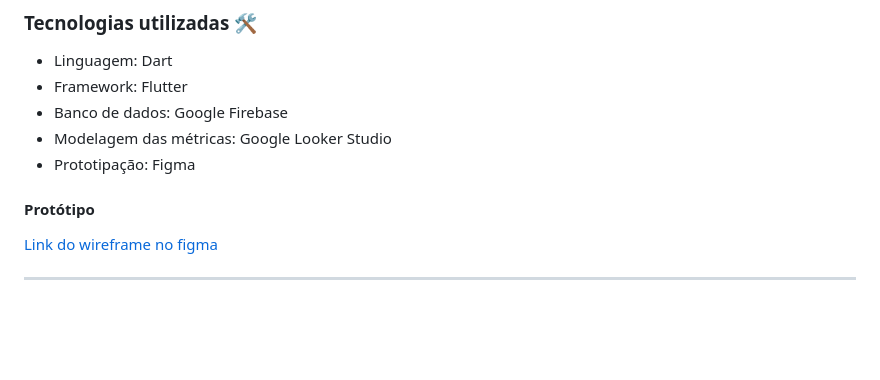
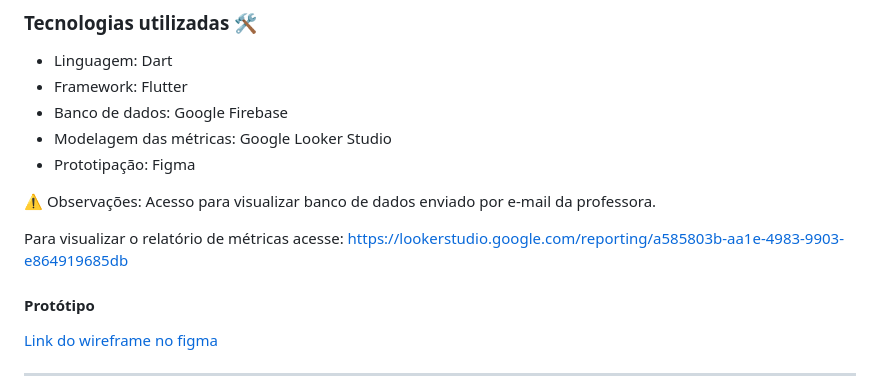
Before and after one commit to ICEI-PUC-Minas-PBR-SI/pbr-si-2024-2-p5-tias-t1-2758101-pbr-si-2024-2-p1-plantare, a Markdown page: README.md, the part around the change. Rendered like a GitHub page; blank space fills up the shorter version.

Commit message:
Alteração de informação no README

```diff
--- a/README.md
+++ b/README.md
@@ -31,6 +31,12 @@ E-mail - cleia@pucminas.br
 - Banco de dados: Google Firebase
 - Modelagem das métricas: Google Looker Studio
 - Prototipação: Figma
+
+⚠️ Observações: Acesso para visualizar banco de dados enviado por e-mail da professora.
+
+Para visualizar o relatório de métricas acesse: https://lookerstudio.google.com/reporting/a585803b-aa1e-4983-9903-e864919685db
+
+
 
 #### Protótipo
 
```
